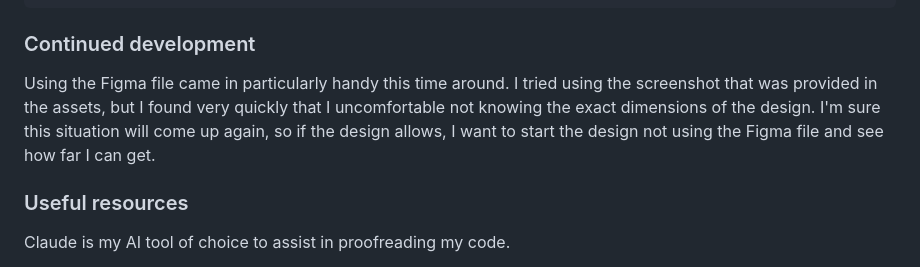
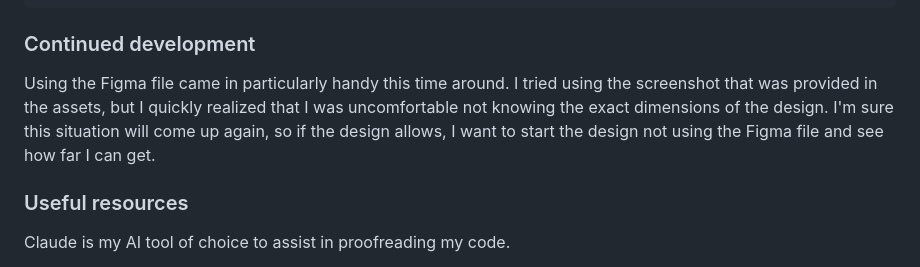
Before and after one commit to FREExM1ND/social-links-profile-solution, a Markdown page: README.md, the part around one of its changes. Drawn GitHub-style.

```diff
--- a/README.md
+++ b/README.md
@@ -98,7 +98,7 @@ Below is some code that reflects the things I learned above:
 
 ### Continued development
 
-Using the Figma file came in particularly handy this time around. I tried using the screenshot that was provided in the assets, but I found very quickly that I uncomfortable not knowing the exact dimensions of the design. I'm sure this situation will come up again, so if the design allows, I want to start the design not using the Figma file and see how far I can get.
+Using the Figma file came in particularly handy this time around. I tried using the screenshot that was provided in the assets, but I quickly realized that I was uncomfortable not knowing the exact dimensions of the design. I'm sure this situation will come up again, so if the design allows, I want to start the design not using the Figma file and see how far I can get.
 
 ### Useful resources
 
```
Also changed, not shown: other parts of README.md (+2 -2 lines).
